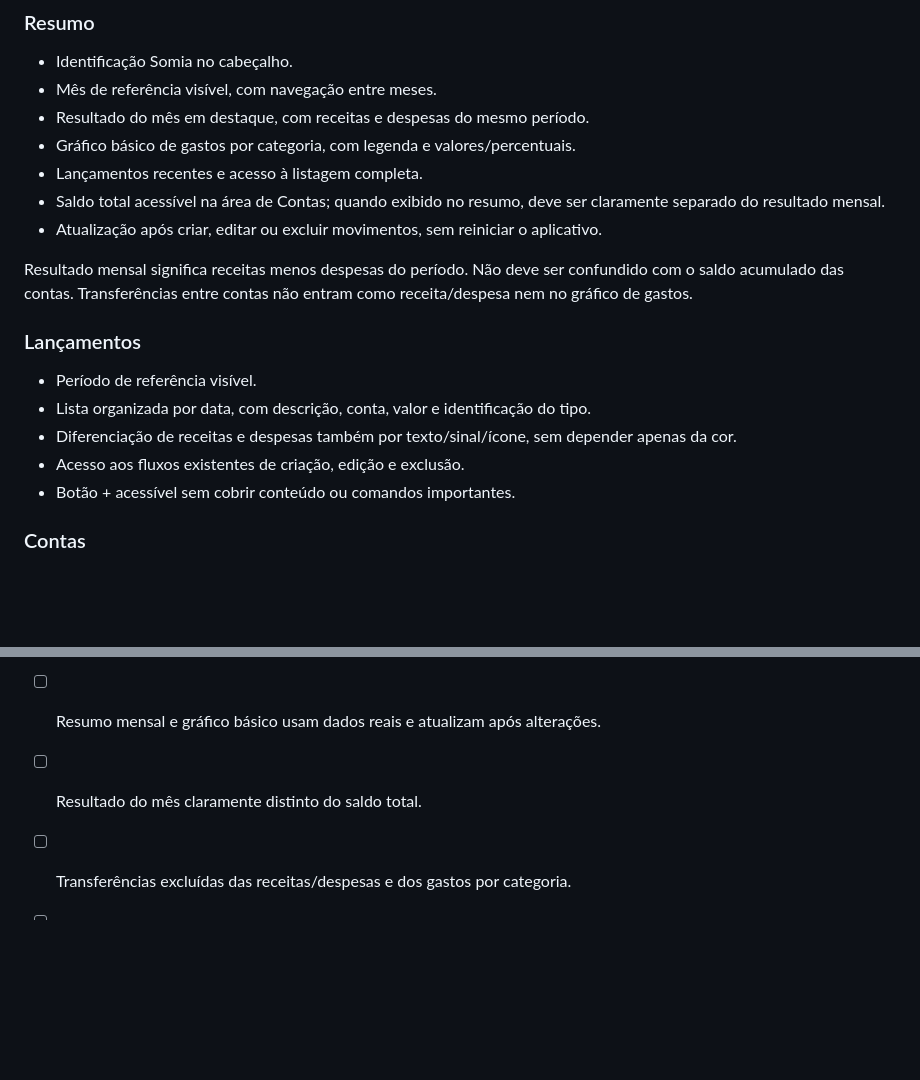
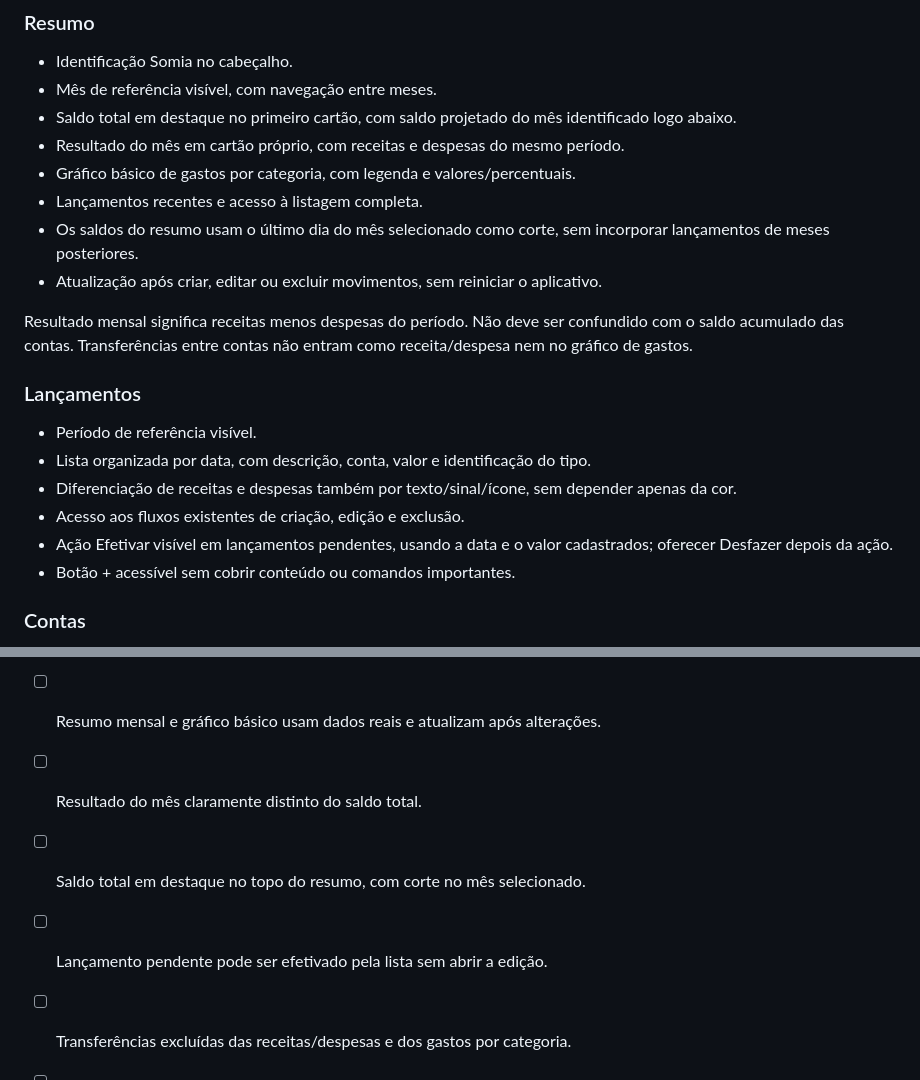
Before and after one commit to LucianoStoll/FinApp, a Markdown page: docs/identidade-visual.md, 2 parts joined by grey strips. GitHub-like rendering; blank space fills up the shorter version.

Commit message:
docs(#28): registrar saldo em destaque e efetivação rápida

```diff
--- a/docs/identidade-visual.md
+++ b/docs/identidade-visual.md
@@ -43,10 +43,11 @@ Os valores, nomes de contas e datas do protótipo são ilustrativos. Não devem
 
 - Identificação Somia no cabeçalho.
 - Mês de referência visível, com navegação entre meses.
-- Resultado do mês em destaque, com receitas e despesas do mesmo período.
+- Saldo total em destaque no primeiro cartão, com saldo projetado do mês identificado logo abaixo.
+- Resultado do mês em cartão próprio, com receitas e despesas do mesmo período.
 - Gráfico básico de gastos por categoria, com legenda e valores/percentuais.
 - Lançamentos recentes e acesso à listagem completa.
-- Saldo total acessível na área de Contas; quando exibido no resumo, deve ser claramente separado do resultado mensal.
+- Os saldos do resumo usam o último dia do mês selecionado como corte, sem incorporar lançamentos de meses posteriores.
 - Atualização após criar, editar ou excluir movimentos, sem reiniciar o aplicativo.
 
 Resultado mensal significa receitas menos despesas do período. Não deve ser confundido com o saldo acumulado das contas. Transferências entre contas não entram como receita/despesa nem no gráfico de gastos.
@@ -57,6 +58,7 @@ Resultado mensal significa receitas menos despesas do período. Não deve ser co
 - Lista organizada por data, com descrição, conta, valor e identificação do tipo.
 - Diferenciação de receitas e despesas também por texto/sinal/ícone, sem depender apenas da cor.
 - Acesso aos fluxos existentes de criação, edição e exclusão.
+- Ação Efetivar visível em lançamentos pendentes, usando a data e o valor cadastrados; oferecer Desfazer depois da ação.
 - Botão + acessível sem cobrir conteúdo ou comandos importantes.
 
 ### Contas
@@ -175,6 +177,8 @@ As referências acima não declaram essas issues abertas, fechadas ou implementa
 - [ ] Navegação Resumo, Lançamentos, Contas e Ajustes.
 - [ ] Resumo mensal e gráfico básico usam dados reais e atualizam após alterações.
 - [ ] Resultado do mês claramente distinto do saldo total.
+- [ ] Saldo total em destaque no topo do resumo, com corte no mês selecionado.
+- [ ] Lançamento pendente pode ser efetivado pela lista sem abrir a edição.
 - [ ] Transferências excluídas das receitas/despesas e dos gastos por categoria.
 - [ ] + abre balão com Receita, Despesa e Transferência.
 - [ ] Categoria e subcategoria em campos distintos.
```
